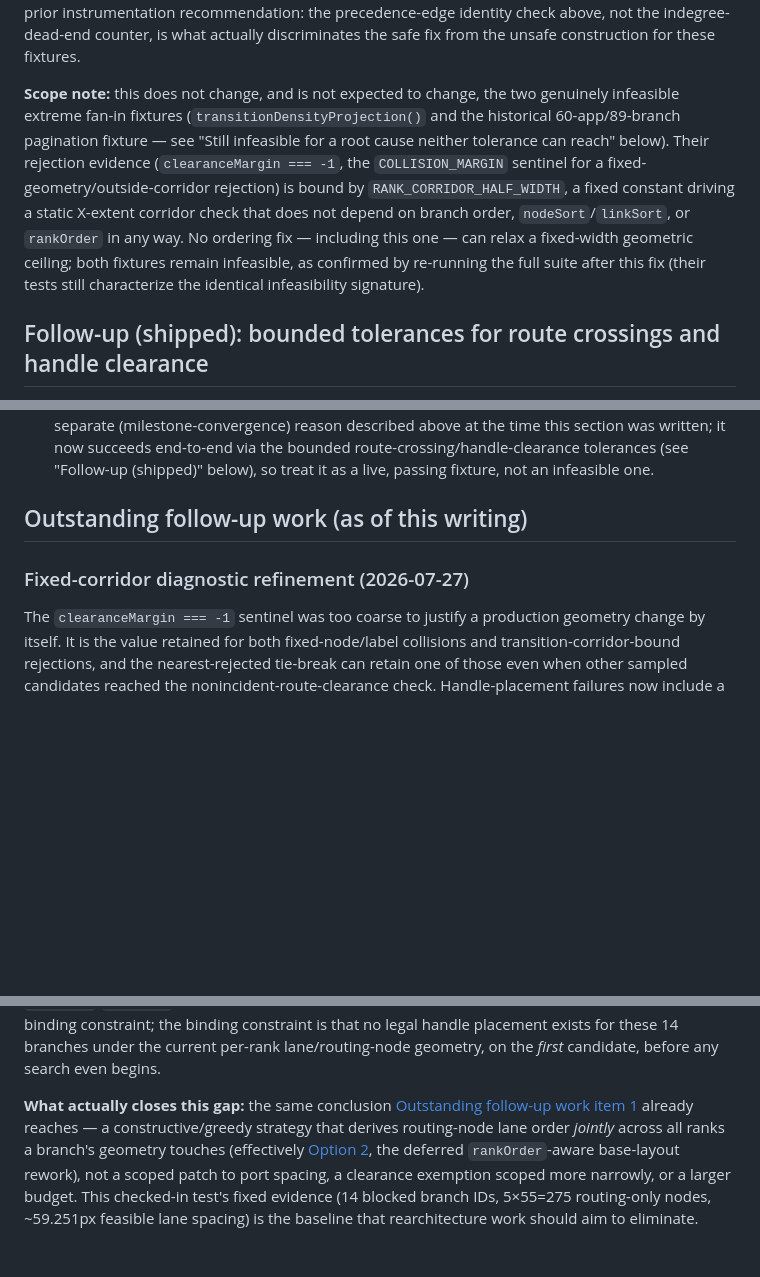
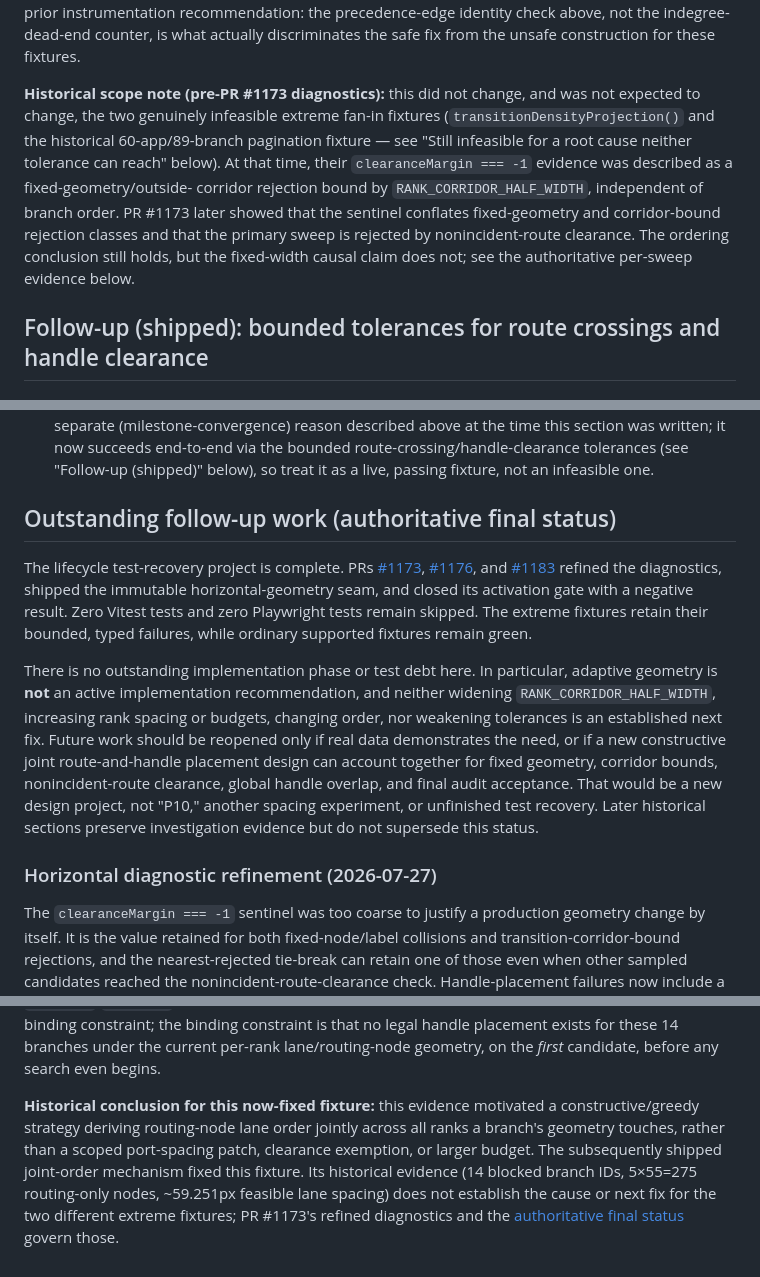
Before and after one commit to futuroptimist/jobbot3000, a Markdown page: docs/design/lifecycle-diagram-layout-algorithm.md, 3 parts joined by grey strips. Drawn GitHub-style; blank space fills up the shorter version.

```diff
--- a/docs/design/lifecycle-diagram-layout-algorithm.md
+++ b/docs/design/lifecycle-diagram-layout-algorithm.md
@@ -495,15 +498,15 @@ correction to the doc's own prior instrumentation recommendation: the precedence
 above, not the indegree-dead-end counter, is what actually discriminates the safe fix from the
 unsafe construction for these fixtures.
 
-**Scope note:** this does not change, and is not expected to change, the two genuinely infeasible
+**Historical scope note (pre-PR #1173 diagnostics):** this did not change, and was not expected to
+change, the two genuinely infeasible
 extreme fan-in fixtures (`transitionDensityProjection()` and the historical 60-app/89-branch
 pagination fixture — see "Still infeasible for a root cause neither tolerance can reach" below).
-Their rejection evidence (`clearanceMargin === -1`, the `COLLISION_MARGIN` sentinel for a
-fixed-geometry/outside-corridor rejection) is bound by `RANK_CORRIDOR_HALF_WIDTH`, a fixed constant
-driving a static X-extent corridor check that does not depend on branch order, `nodeSort`/`linkSort`,
-or `rankOrder` in any way. No ordering fix — including this one — can relax a fixed-width geometric
-ceiling; both fixtures remain infeasible, as confirmed by re-running the full suite after this fix
-(their tests still characterize the identical infeasibility signature).
+At that time, their `clearanceMargin === -1` evidence was described as a fixed-geometry/outside-
+corridor rejection bound by `RANK_CORRIDOR_HALF_WIDTH`, independent of branch order. PR #1173 later
+showed that the sentinel conflates fixed-geometry and corridor-bound rejection classes and that the
+primary sweep is rejected by nonincident-route clearance. The ordering conclusion still holds, but
+the fixed-width causal claim does not; see the authoritative per-sweep evidence below.
 
 ## Follow-up (shipped): bounded tolerances for route crossings and handle clearance
 
@@ -855,9 +857,27 @@ edge count (its pairwise crossing check is `O(edges-within-rank^2)`).
   now succeeds end-to-end via the bounded route-crossing/handle-clearance tolerances (see "Follow-up
   (shipped)" below), so treat it as a live, passing fixture, not an infeasible one.
 
-## Outstanding follow-up work (as of this writing)
+## Outstanding follow-up work (authoritative final status)
 
-### Fixed-corridor diagnostic refinement (2026-07-27)
+The lifecycle test-recovery project is complete. PRs
+[#1173](https://github.com/futuroptimist/jobbot3000/pull/1173),
+[#1176](https://github.com/futuroptimist/jobbot3000/pull/1176), and
+[#1183](https://github.com/futuroptimist/jobbot3000/pull/1183) refined the diagnostics, shipped the
+immutable horizontal-geometry seam, and closed its activation gate with a negative result. Zero
+Vitest tests and zero Playwright tests remain skipped. The extreme fixtures retain their bounded,
+typed failures, while ordinary supported fixtures remain green.
+
+There is no outstanding implementation phase or test debt here. In particular, adaptive geometry
+is **not** an active implementation recommendation, and neither widening
+`RANK_CORRIDOR_HALF_WIDTH`, increasing rank spacing or budgets, changing order, nor weakening
+tolerances is an established next fix. Future work should be reopened only if real data demonstrates
+the need, or if a new constructive joint route-and-handle placement design can account together for
+fixed geometry, corridor bounds, nonincident-route clearance, global handle overlap, and final audit
+acceptance. That would be a new design project, not "P10," another spacing experiment, or unfinished
+test recovery. Later historical sections preserve investigation evidence but do not supersede this
+status.
+
+### Horizontal diagnostic refinement (2026-07-27)
 
 The `clearanceMargin === -1` sentinel was too coarse to justify a production geometry change by
 itself. It is the value retained for both fixed-node/label collisions and transition-corridor-bound
@@ -1190,11 +1213,10 @@ the binding constraint; the binding constraint is that no legal handle placement
 branches under the current per-rank lane/routing-node geometry, on the _first_ candidate, before any
 search even begins.
 
-**What actually closes this gap:** the same conclusion [Outstanding follow-up work item
-1](#outstanding-follow-up-work-as-of-this-writing) already reaches — a constructive/greedy strategy
-that derives routing-node lane order _jointly_ across all ranks a branch's geometry touches
-(effectively [Option 2](#deferred-making-the-base-d3-sankey-layout-rankorder-aware), the deferred
-`rankOrder`-aware base-layout rework), not a scoped patch to port spacing, a clearance exemption
-scoped more narrowly, or a larger budget. This checked-in test's fixed evidence (14 blocked branch
-IDs, 5×55=275 routing-only nodes, ~59.251px feasible lane spacing) is the baseline that
-rearchitecture work should aim to eliminate.
+**Historical conclusion for this now-fixed fixture:** this evidence motivated a constructive/greedy
+strategy deriving routing-node lane order jointly across all ranks a branch's geometry touches,
+rather than a scoped port-spacing patch, clearance exemption, or larger budget. The subsequently
+shipped joint-order mechanism fixed this fixture. Its historical evidence (14 blocked branch IDs,
+5×55=275 routing-only nodes, ~59.251px feasible lane spacing) does not establish the cause or next
+fix for the two different extreme fixtures; PR #1173's refined diagnostics and the
+[authoritative final status](#outstanding-follow-up-work-authoritative-final-status) govern those.
```
Also changed, not shown: other parts of docs/design/lifecycle-diagram-layout-algorithm.md (+51 -46 lines).
